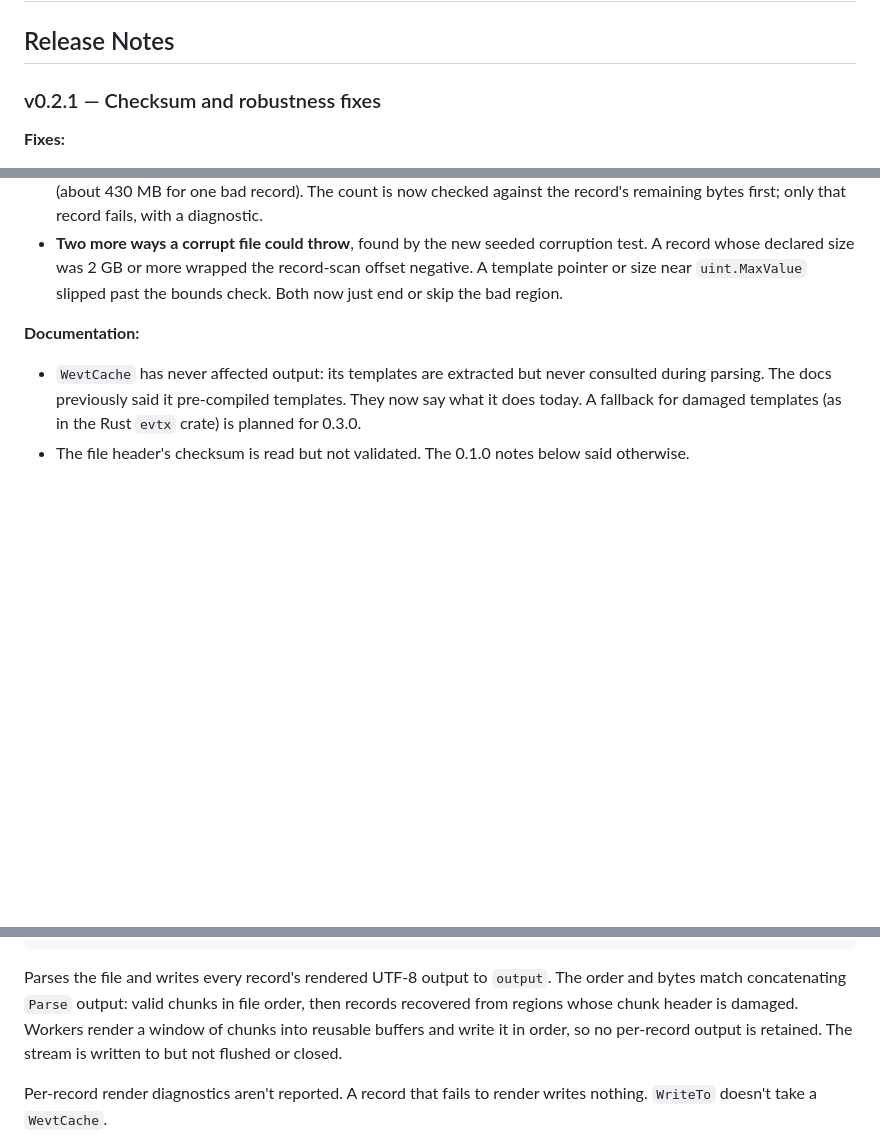
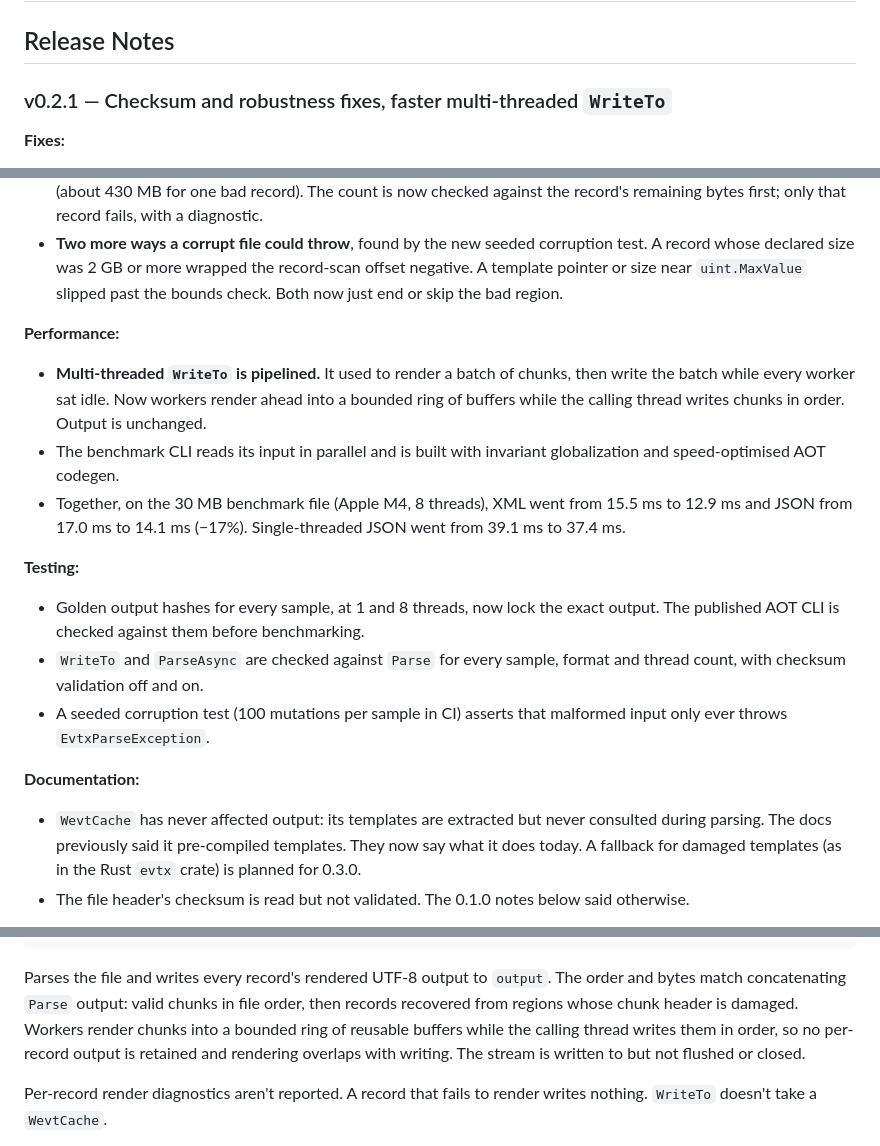
Before and after one commit to axolmain/AxoParse, a Markdown page: docs/ReleaseNotes.md, 3 parts joined by grey strips. GitHub-like rendering; blank space fills up the shorter version.

```diff
--- a/docs/ReleaseNotes.md
+++ b/docs/ReleaseNotes.md
@@ -2,7 +2,7 @@
 
 ## Release Notes
 
-### v0.2.1 — Checksum and robustness fixes
+### v0.2.1 — Checksum and robustness fixes, faster multi-threaded `WriteTo`
 
 **Fixes:**
 
@@ -21,6 +21,25 @@
 - **Two more ways a corrupt file could throw**, found by the new seeded corruption test. A record whose declared size
   was 2 GB or more wrapped the record-scan offset negative. A template pointer or size near `uint.MaxValue` slipped past
   the bounds check. Both now just end or skip the bad region.
+
+**Performance:**
+
+- **Multi-threaded `WriteTo` is pipelined.** It used to render a batch of chunks, then write the batch while every
+  worker sat idle. Now workers render ahead into a bounded ring of buffers while the calling thread writes chunks in
+  order. Output is unchanged.
+- The benchmark CLI reads its input in parallel and is built with invariant globalization and speed-optimised AOT
+  codegen.
+- Together, on the 30 MB benchmark file (Apple M4, 8 threads), XML went from 15.5 ms to 12.9 ms and JSON from 17.0 ms
+  to 14.1 ms (−17%). Single-threaded JSON went from 39.1 ms to 37.4 ms.
+
+**Testing:**
+
+- Golden output hashes for every sample, at 1 and 8 threads, now lock the exact output. The published AOT CLI is
+  checked against them before benchmarking.
+- `WriteTo` and `ParseAsync` are checked against `Parse` for every sample, format and thread count, with checksum
+  validation off and on.
+- A seeded corruption test (100 mutations per sample in CI) asserts that malformed input only ever throws
+  `EvtxParseException`.
 
 **Documentation:**
 
@@ -246,7 +265,8 @@ public static int WriteTo(
 
 Parses the file and writes every record's rendered UTF-8 output to `output`. The order and bytes match concatenating
 `Parse` output: valid chunks in file order, then records recovered from regions whose chunk header is damaged.
-Workers render a window of chunks into reusable buffers and write it in order, so no per-record output is retained.
+Workers render chunks into a bounded ring of reusable buffers while the calling thread writes them in order, so no
+per-record output is retained and rendering overlaps with writing.
 The stream is written to but not flushed or closed.
 
 Per-record render diagnostics aren't reported. A record that fails to render writes nothing. `WriteTo` doesn't take a
```
Also changed, not shown: docs/Architecture.md (+1 -1 lines), docs/Performance.md (+8 -6 lines).
